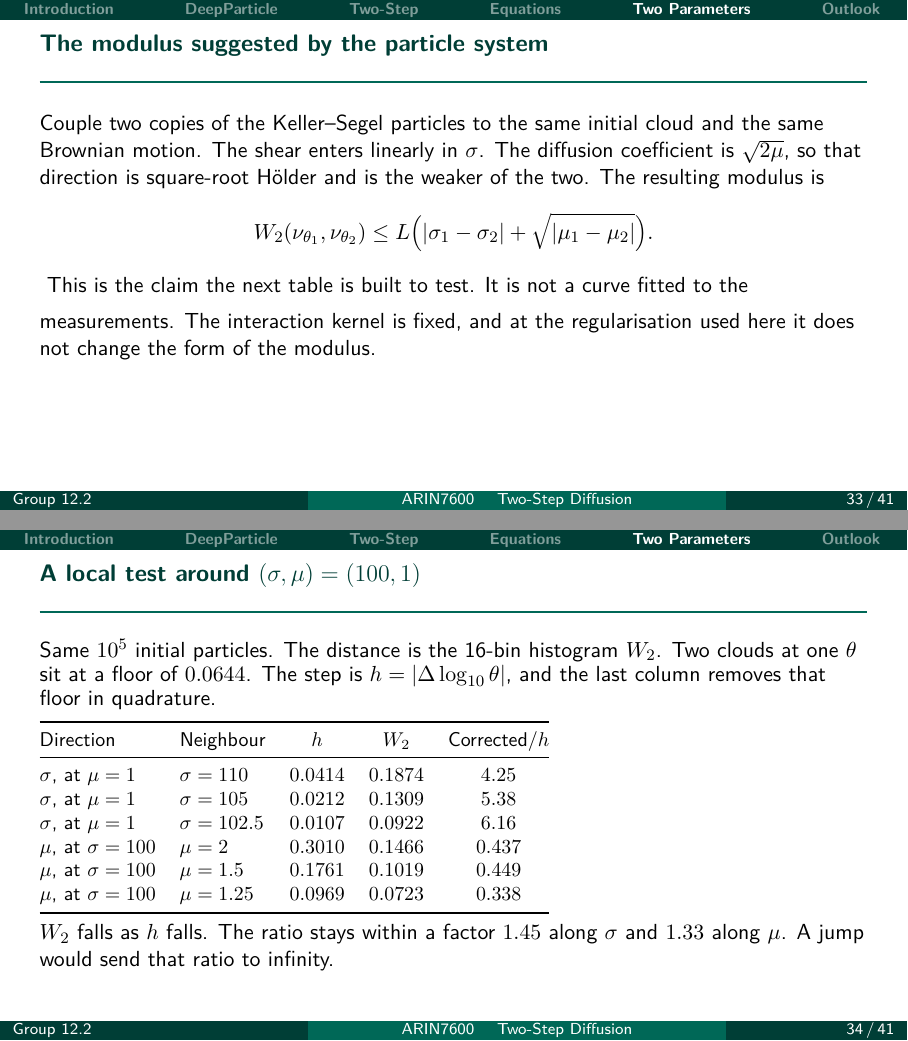
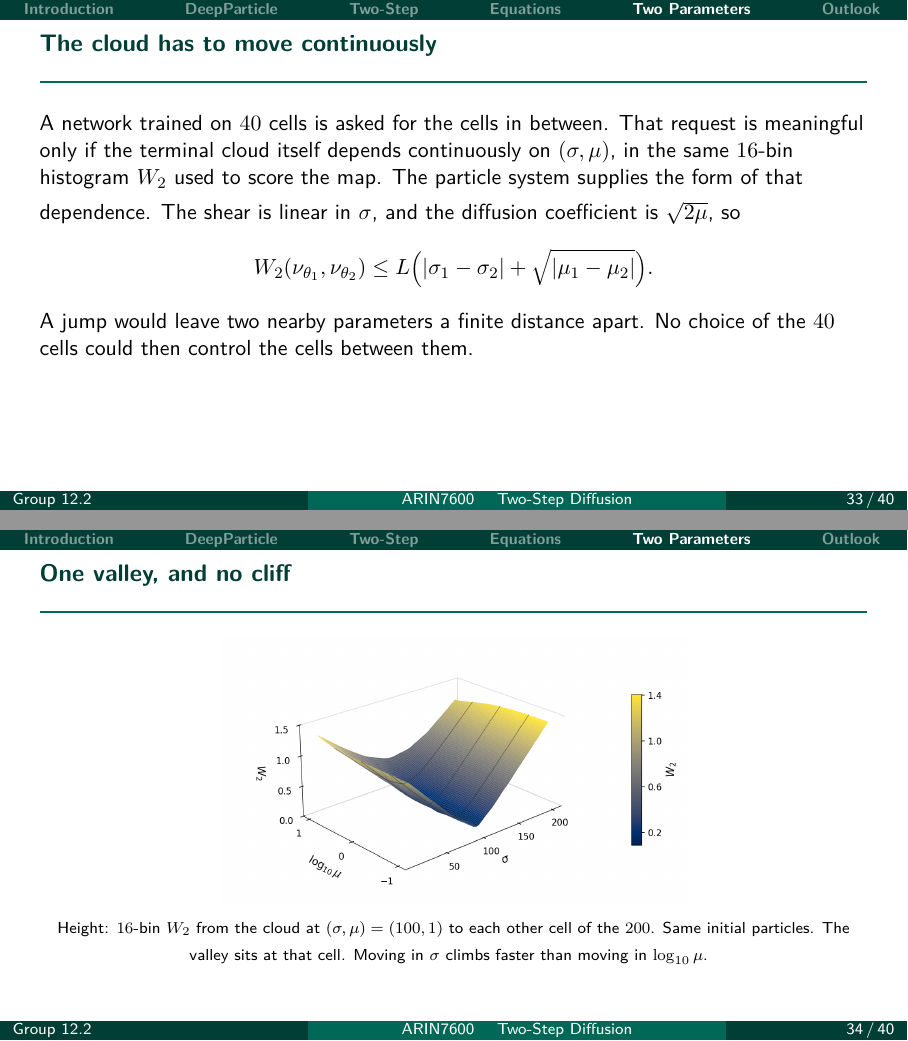
Before and after one commit to YangZhenyu23/KS-two-step-diffusion, LaTeX slides (slides/final_report.tex): pages 33 and 34 of 41 before the commit and pages 33 and 34 of 40 after it, joined at a grey line. Compiled offline with pdfLaTeX.

Commit message:
变更: 双参数改为 200 格抽样和 W2 曲面
同步时间: 2026-11-27 14:09:36 (UTC+8)

```diff
--- a/slides/final_report.tex
+++ b/slides/final_report.tex
@@ -47,8 +47,8 @@
 \graphicspath{{fig/}{../kpp_ks/kpp_report/figs/}}
 % A tabular is an inline box. Without these breaks, the next sentence
 % continues on the table's baseline and collides with the rows.
-\BeforeBeginEnvironment{tabular}{\par}
-\AfterEndEnvironment{tabular}{\par}
+\BeforeBeginEnvironment{tabular}{\par\begin{center}}
+\AfterEndEnvironment{tabular}{\end{center}}
 
 \setbeamertemplate{headline}{%
   \begin{beamercolorbox}[wd=\paperwidth,ht=2.7ex,dp=1.05ex]{section in head/foot}%
@@ -636,42 +650,24 @@
 \end{frame}
 
-\begin{frame}{The modulus suggested by the particle system}
-  Couple two copies of the Keller--Segel particles to the same initial cloud and the same Brownian motion.
-  The shear enters linearly in $\sigma$.
-  The diffusion coefficient is $\sqrt{2\mu}$, so that direction is square-root H\"older and is the weaker of the two.
-  The resulting modulus is
+\begin{frame}{The cloud has to move continuously}
+  A network trained on $40$ cells is asked for the cells in between.
+  That request is meaningful only if the terminal cloud itself depends continuously on $(\sigma,\mu)$, in the same $16$-bin histogram $W_2$ used to score the map.
+  \vspace{0.35em}
+  The particle system supplies the form of that dependence.
+  The shear is linear in $\sigma$, and the diffusion coefficient is $\sqrt{2\mu}$, so
   \[
     W_2(\nu_{\theta_1},\nu_{\theta_2})
     \le L\Big(|\sigma_1-\sigma_2|+\sqrt{|\mu_1-\mu_2|}\Big).
   \]
-  \vspace{0.4em}
-  This is the claim the next table is built to test.
-  It is not a curve fitted to the measurements.
-  The interaction kernel is fixed, and at the regularisation used here it does not change the form of the modulus.
-  \note{Lipschitz in $\sigma$, square-root in $\mu$. The table will not estimate $L$. It will show that the distance falls as the step falls.}
+  A jump would leave two nearby parameters a finite distance apart.
+  No choice of the $40$ cells could then control the cells between them.
+  \note{Continuity is a property of the teacher, before the network. The next slide is the picture of it.}
 \end{frame}
 
-\begin{frame}{A local test around $(\sigma,\mu)=(100,1)$}
-  Same $10^5$ initial particles. The distance is the 16-bin histogram $W_2$.
-  Two clouds at one $\theta$ sit at a floor of $0.0644$.
-  The step is $h=|\Delta\log_{10}\theta|$, and the last column removes that floor in quadrature.
-  \vspace{0.45em}
-  \small
-  \begin{tabular}{@{}llccc@{}}
-    \toprule
-    Direction & Neighbour & $h$ & $W_2$ & Corrected$/h$ \\
-    \midrule
-    $\sigma$, at $\mu=1$ & $\sigma=110$ & $0.0414$ & $0.1874$ & $4.25$ \\
-    $\sigma$, at $\mu=1$ & $\sigma=105$ & $0.0212$ & $0.1309$ & $5.38$ \\
-    $\sigma$, at $\mu=1$ & $\sigma=102.5$ & $0.0107$ & $0.0922$ & $6.16$ \\
-    $\mu$, at $\sigma=100$ & $\mu=2$ & $0.3010$ & $0.1466$ & $0.437$ \\
-    $\mu$, at $\sigma=100$ & $\mu=1.5$ & $0.1761$ & $0.1019$ & $0.449$ \\
-    $\mu$, at $\sigma=100$ & $\mu=1.25$ & $0.0969$ & $0.0723$ & $0.338$ \\
-    \bottomrule
-  \end{tabular}
-  \vspace{0.45em}
-  \normalsize
-  $W_2$ falls as $h$ falls. The ratio stays within a factor $1.45$ along $\sigma$ and $1.33$ along $\mu$.
-  A jump would send that ratio to infinity.
-  \note{The last $\mu$ step is only $0.008$ above the floor. A finer $\mu$ step would not be visible in this histogram. Say that before someone asks for one.}
-\end{frame}
+\begin{frame}{One valley, and no cliff}
+  \centering
+  \includegraphics[height=0.58\textheight]{continuity_surface.png}\\[0.12em]
+  {\scriptsize Height: $16$-bin $W_2$ from the cloud at $(\sigma,\mu)=(100,1)$ to each other cell of the $200$.
+  Same initial particles. The valley sits at that cell.
+  Moving in $\sigma$ climbs faster than moving in $\log_{10}\mu$.}
+  \note{A discontinuity would be a cliff that stays high while the parameter approaches $(100,1)$. The sheet has a single valley. $\sigma$ is the steep wall, $\mu$ is the gentle one.}
```
Also changed, not shown: CHANGELOG.md, slides/fig/continuity_surface.png (added), slides/final_report.pdf, slides/final_report.tex (58 more changed lines).
